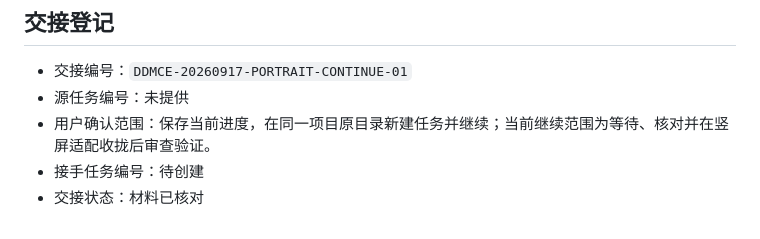
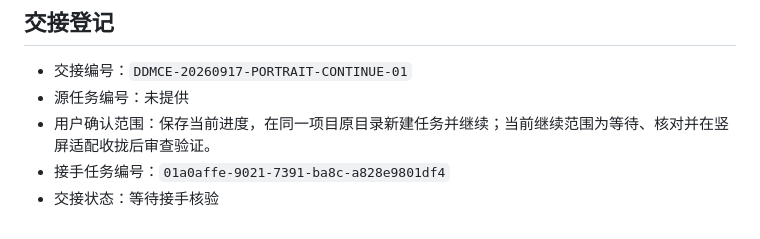
Before and after one commit to Lanpropro/DD_Monitor_CE, a Markdown page: PROJECT_STATE.md, the part around the change. Drawn GitHub-style.

Commit message:
docs: register handoff task

```diff
--- a/PROJECT_STATE.md
+++ b/PROJECT_STATE.md
@@ -67,5 +67,5 @@
 - 交接编号：`DDMCE-20260917-PORTRAIT-CONTINUE-01`
 - 源任务编号：未提供
 - 用户确认范围：保存当前进度，在同一项目原目录新建任务并继续；当前继续范围为等待、核对并在竖屏适配收拢后审查验证。
-- 接手任务编号：待创建
-- 交接状态：材料已核对
+- 接手任务编号：`01a0affe-9021-7391-ba8c-a828e9801df4`
+- 交接状态：等待接手核验
```
